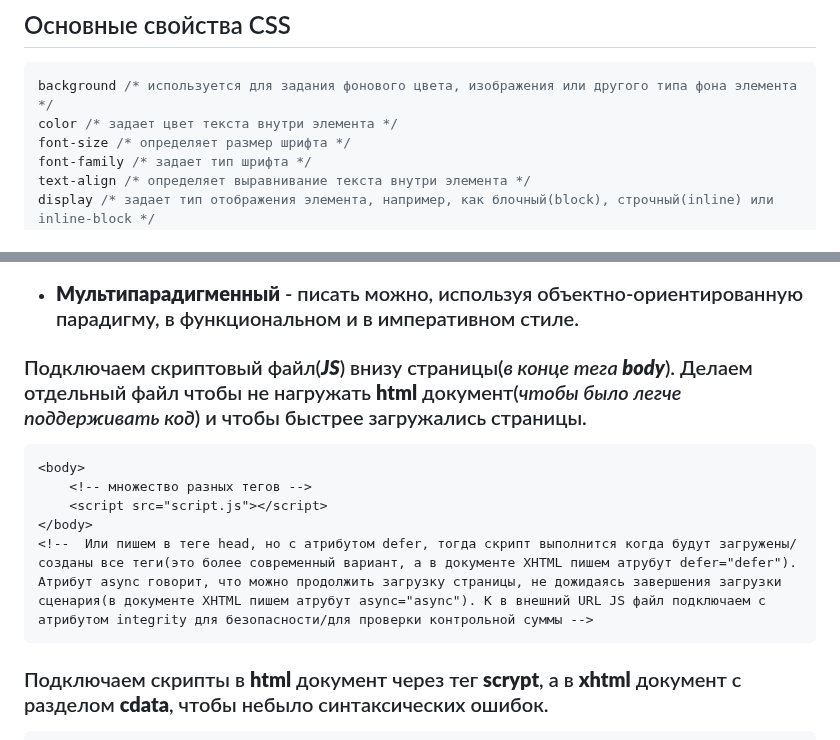
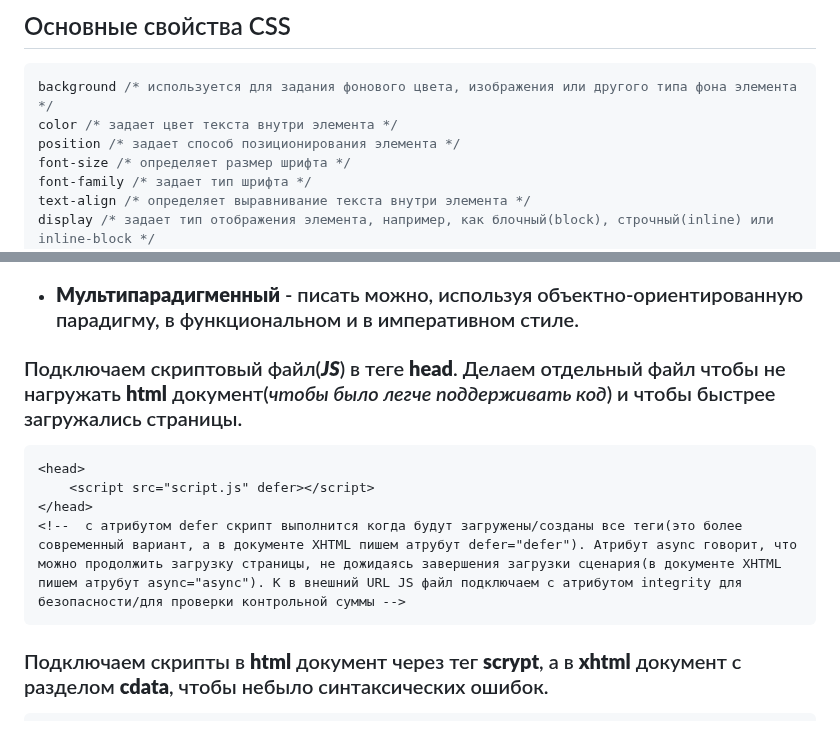
Before and after one commit to frontsteron/Pet-projects, a Markdown page: WhatIsHTML+CSS+JS/README.md, 2 parts joined by grey strips. Rendered like a GitHub page.

Commit message:
fix: added some CSS features

````diff
--- a/WhatIsHTML+CSS+JS/README.md
+++ b/WhatIsHTML+CSS+JS/README.md
@@ -227,6 +227,7 @@ hashtag {
 ```CSS
 background /* используется для задания фонового цвета, изображения или другого типа фона элемента */
 color /* задает цвет текста внутри элемента */
+position /* задает способ позиционирования элемента */
 font-size /* определяет размер шрифта */
 font-family /* задает тип шрифта */
 text-align /* определяет выравнивание текста внутри элемента */
@@ -268,14 +269,13 @@ clear /* устанавливает, как элемент должен себя
 + ### **Интерпретируемый** - не нуждается в компиляции перед выполнением, но браузеры, для повышения производительности программ, выполняют компиляцию перед выполнением,
 + ### **Мультипарадигменный** - писать можно, используя объектно-ориентированную парадигму, в функциональном и в императивном стиле.
 
-### Подключаем скриптовый файл(***JS***) внизу страницы(*в конце тега **body***). Делаем отдельный файл чтобы не нагружать **html** документ(*чтобы было легче поддерживать код*) и чтобы быстрее загружались страницы.
+### Подключаем скриптовый файл(***JS***) в теге **head**. Делаем отдельный файл чтобы не нагружать **html** документ(*чтобы было легче поддерживать код*) и чтобы быстрее загружались страницы.
 
 ```html
-<body>
-	<!-- множество разных тегов -->
-	<script src="script.js"></script>
-</body>
-<!--  Или пишем в теге head, но с атрибутом defer, тогда скрипт выполнится когда будут загружены/созданы все теги(это более современный вариант, а в документе XHTML пишем атрубут defer="defer"). Атрибут async говорит, что можно продолжить загрузку страницы, не дожидаясь завершения загрузки сценария(в документе XHTML пишем атрубут async="async"). К в внешний URL JS файл подключаем с атрибутом integrity для безопасности/для проверки контрольной суммы -->
+<head>
+	<script src="script.js" defer></script>
+</head>
+<!--  с атрибутом defer скрипт выполнится когда будут загружены/созданы все теги(это более современный вариант, а в документе XHTML пишем атрубут defer="defer"). Атрибут async говорит, что можно продолжить загрузку страницы, не дожидаясь завершения загрузки сценария(в документе XHTML пишем атрубут async="async"). К в внешний URL JS файл подключаем с атрибутом integrity для безопасности/для проверки контрольной суммы -->
 ```
 ### Подключаем скрипты в **html** документ через тег **scrypt**, а в **xhtml** документ с разделом **cdata**, чтобы небыло синтаксических ошибок.
 ```html
````
